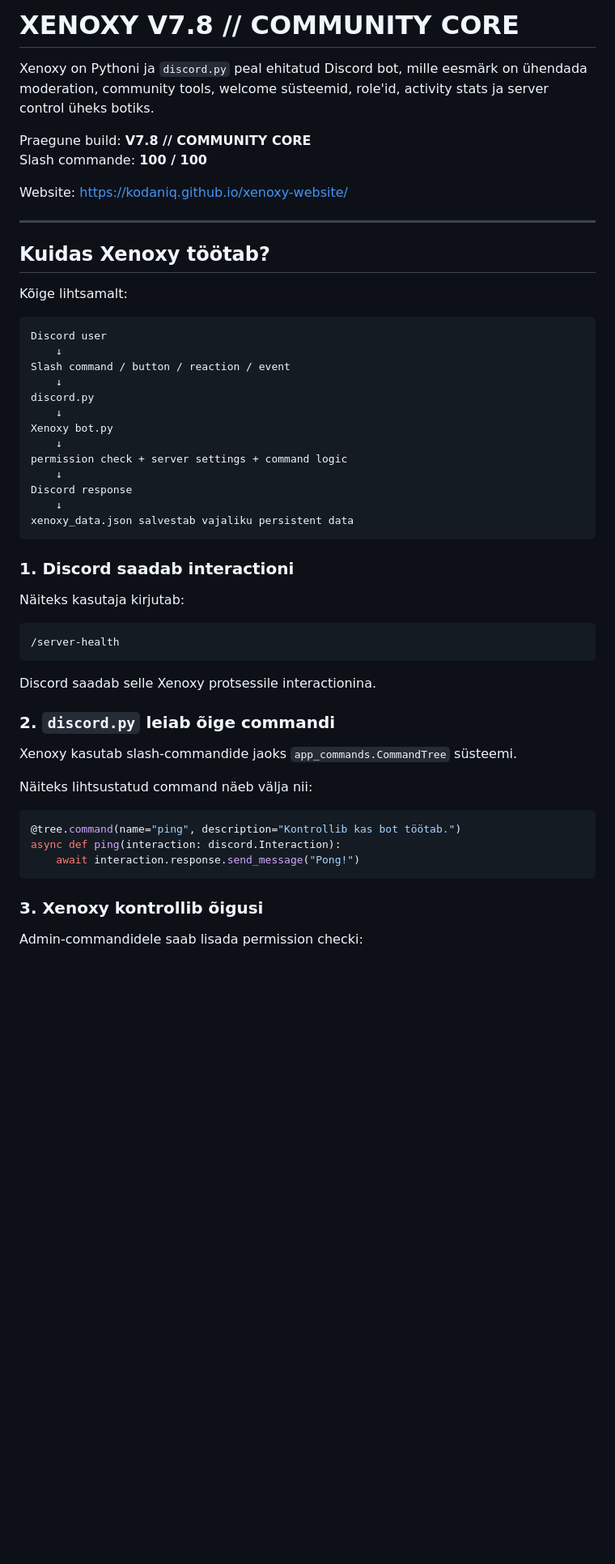
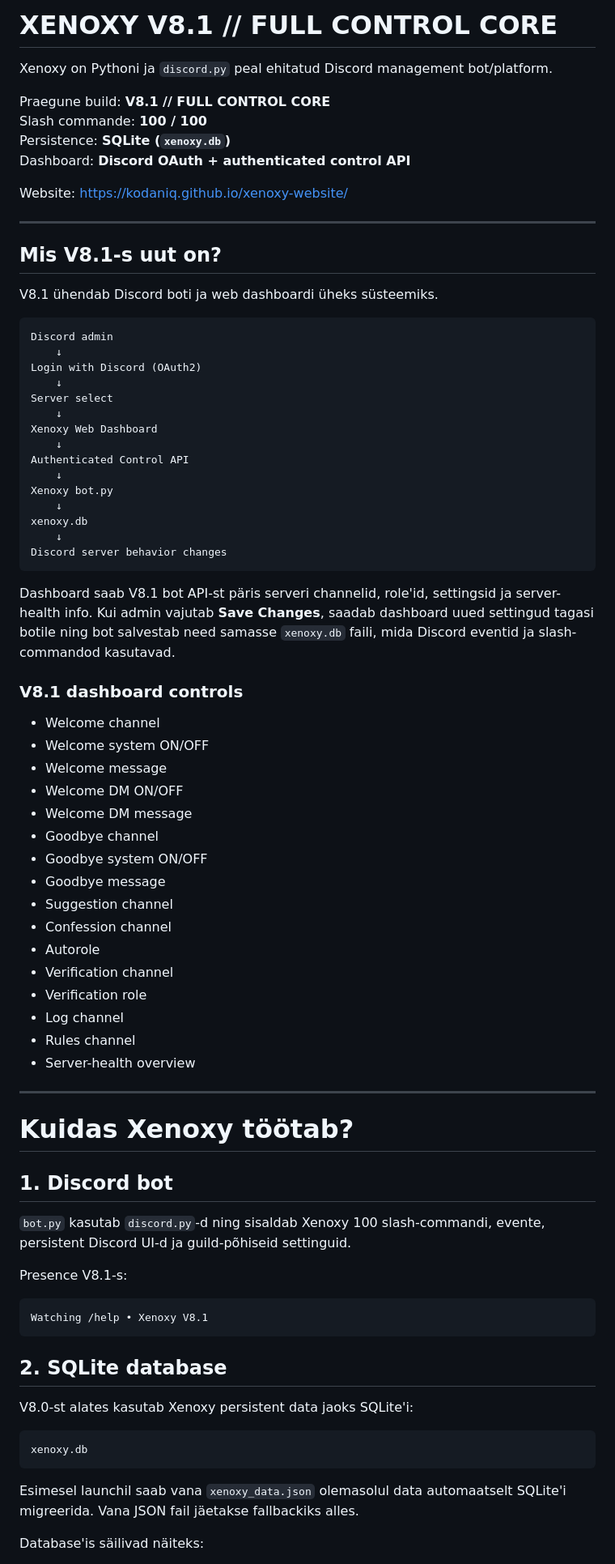
Before and after one commit to kodaniq/xenoxy-website, a Markdown page: README.md, the part around one of its changes. Shown at 81% size. Rendered like a GitHub page; blank space fills up the shorter version.

Commit message:
Update README for Xenoxy V8.1 Full Control Core

````diff
--- a/README.md
+++ b/README.md
@@ -1,57 +1,82 @@
-# XENOXY V7.8 // COMMUNITY CORE
+# XENOXY V8.1 // FULL CONTROL CORE
 
-Xenoxy on Pythoni ja `discord.py` peal ehitatud Discord bot, mille eesmärk on ühendada moderation, community tools, welcome süsteemid, role'id, activity stats ja server control üheks botiks.
+Xenoxy on Pythoni ja `discord.py` peal ehitatud Discord management bot/platform.
 
-Praegune build: **V7.8 // COMMUNITY CORE**
+Praegune build: **V8.1 // FULL CONTROL CORE**
 Slash commande: **100 / 100**
+Persistence: **SQLite (`xenoxy.db`)**
+Dashboard: **Discord OAuth + authenticated control API**
 
 Website: https://kodaniq.github.io/xenoxy-website/
 
 ---
 
-## Kuidas Xenoxy töötab?
+## Mis V8.1-s uut on?
 
-Kõige lihtsamalt:
+V8.1 ühendab Discord boti ja web dashboardi üheks süsteemiks.
 
 ```text
-Discord user
+Discord admin
     ↓
-Slash command / button / reaction / event
+Login with Discord (OAuth2)
     ↓
-discord.py
+Server select
+    ↓
+Xenoxy Web Dashboard
+    ↓
+Authenticated Control API
     ↓
 Xenoxy bot.py
     ↓
-permission check + server settings + command logic
+xenoxy.db
     ↓
-Discord response
-    ↓
-xenoxy_data.json salvestab vajaliku persistent data
+Discord server behavior changes
 ```
 
-### 1. Discord saadab interactioni
+Dashboard saab V8.1 bot API-st päris serveri channelid, role'id, settingsid ja server-health info. Kui admin vajutab **Save Changes**, saadab dashboard uued settingud tagasi botile ning bot salvestab need samasse `xenoxy.db` faili, mida Discord eventid ja slash-commandod kasutavad.
 
-Näiteks kasutaja kirjutab:
+### V8.1 dashboard controls
+
+- Welcome channel
+- Welcome system ON/OFF
+- Welcome message
+- Welcome DM ON/OFF
+- Welcome DM message
+- Goodbye channel
+- Goodbye system ON/OFF
+- Goodbye message
+- Suggestion channel
+- Confession channel
+- Autorole
+- Verification channel
+- Verification role
+- Log channel
+- Rules channel
+- Server-health overview
+
+---
+
+# Kuidas Xenoxy töötab?
+
+## 1. Discord bot
+
+`bot.py` kasutab `discord.py`-d ning sisaldab Xenoxy 100 slash-commandi, evente, persistent Discord UI-d ja guild-põhiseid settinguid.
+
+Presence V8.1-s:
 
 ```text
-/server-health
+Watching /help • Xenoxy V8.1
 ```
 
-Discord saadab selle Xenoxy protsessile interactionina.
+## 2. SQLite database
 
-### 2. `discord.py` leiab õige commandi
+V8.0-st alates kasutab Xenoxy persistent data jaoks SQLite'i:
 
-Xenoxy kasutab slash-commandide jaoks `app_commands.CommandTree` süsteemi.
-
-Näiteks lihtsustatud command näeb välja nii:
-
-```python
-@tree.command(name="ping", description="Kontrollib kas bot töötab.")
-async def ping(interaction: discord.Interaction):
-    await interaction.response.send_message("Pong!")
+```text
+xenoxy.db
 ```
 
-### 3. Xenoxy kontrollib õigusi
+Esimesel launchil saab vana `xenoxy_data.json` olemasolul data automaatselt SQLite'i migreerida. Vana JSON fail jäetakse fallbackiks alles.
 
-Admin-commandidele saab lisada permission checki:
+Database'is säilivad näiteks:
 
````
Also changed, not shown: other parts of README.md (+73 -417 lines).
